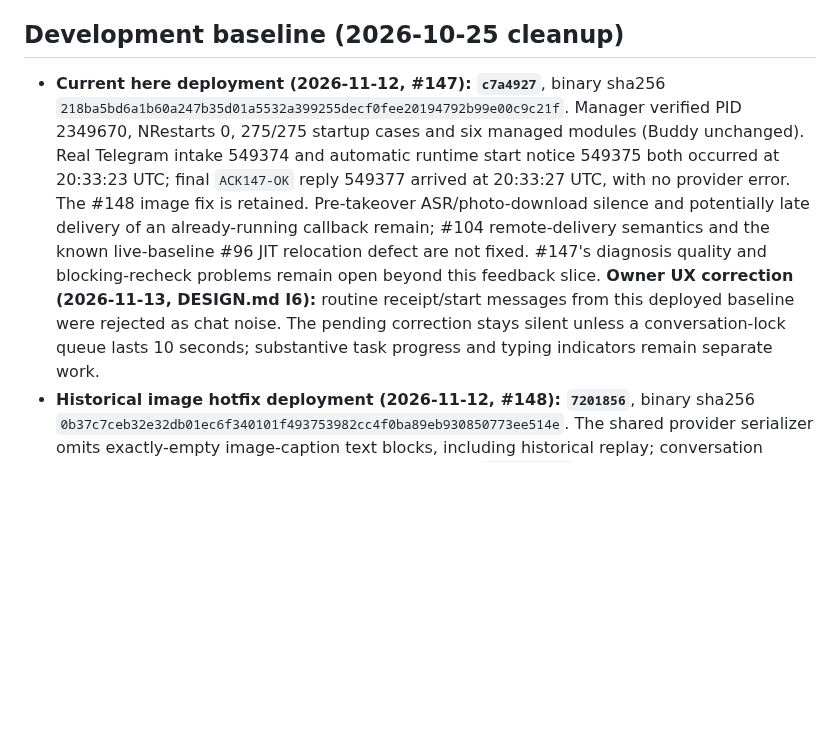
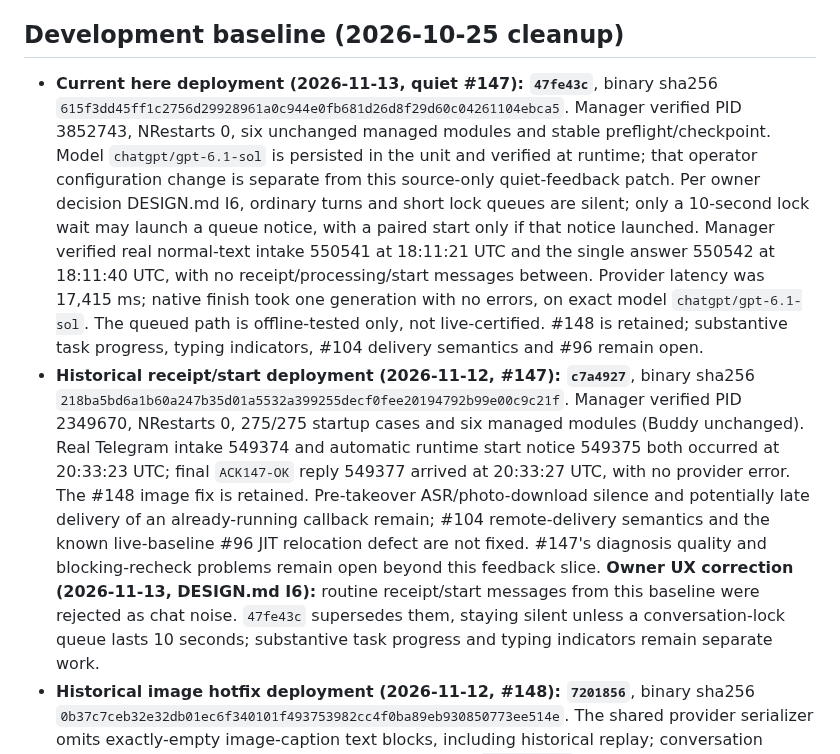
Before and after one commit to Marenz/adapsis, a Markdown page: AGENTS.md, the part around the change. Drawn GitHub-style; blank space fills up the shorter version.

```diff
--- a/AGENTS.md
+++ b/AGENTS.md
@@ -10,7 +10,21 @@ there. Workers cite the DESIGN.md rows their change touches; reviewers check for
 narrowing. Where this file disagrees with DESIGN.md, DESIGN.md wins.
 
 ## Development baseline (2026-10-25 cleanup)
-- **Current here deployment (2026-11-12, #147): `c7a4927`**, binary sha256
+- **Current here deployment (2026-11-13, quiet #147): `47fe43c`**, binary sha256
+  `615f3dd45ff1c2756d29928961a0c944e0fb681d26d8f29d60c04261104ebca5`.
+  Manager verified PID 3852743, NRestarts 0, six unchanged managed modules and
+  stable preflight/checkpoint. Model `chatgpt/gpt-6.1-sol` is persisted in the
+  unit and verified at runtime; that operator configuration change is separate
+  from this source-only quiet-feedback patch. Per owner decision DESIGN.md I6,
+  ordinary turns and short lock queues are silent; only a 10-second lock wait
+  may launch a queue notice, with a paired start only if that notice launched.
+  Manager verified real normal-text intake 550541 at 18:11:21 UTC and the single
+  answer 550542 at 18:11:40 UTC, with no receipt/processing/start messages between.
+  Provider latency was 17,415 ms; native finish took one generation with no errors,
+  on exact model `chatgpt/gpt-6.1-sol`. The queued path is offline-tested only,
+  not live-certified. #148 is retained; substantive
+  task progress, typing indicators, #104 delivery semantics and #96 remain open.
+- **Historical receipt/start deployment (2026-11-12, #147): `c7a4927`**, binary sha256
   `218ba5bd6a1b60a247b35d01a5532a399255decf0fee20194792b99e00c9c21f`.
   Manager verified PID 2349670, NRestarts 0, 275/275 startup cases and six managed
   modules (Buddy unchanged). Real Telegram intake 549374 and automatic runtime
@@ -21,8 +35,8 @@ narrowing. Where this file disagrees with DESIGN.md, DESIGN.md wins.
   known live-baseline #96 JIT relocation defect are not fixed. #147's diagnosis
   quality and blocking-recheck problems remain open beyond this feedback slice.
   **Owner UX correction (2026-11-13, DESIGN.md I6):** routine receipt/start
-  messages from this deployed baseline were rejected as chat noise. The pending
-  correction stays silent unless a conversation-lock queue lasts 10 seconds;
+  messages from this baseline were rejected as chat noise. `47fe43c` supersedes
+  them, staying silent unless a conversation-lock queue lasts 10 seconds;
   substantive task progress and typing indicators remain separate work.
 - **Historical image hotfix deployment (2026-11-12, #148): `7201856`**, binary sha256
   `0b37c7ceb32e32db01ec6f340101f493753982cc4f0ba89eb930850773ee514e`.
```
Also changed, not shown: ROADMAP.md (+18 -3 lines).
